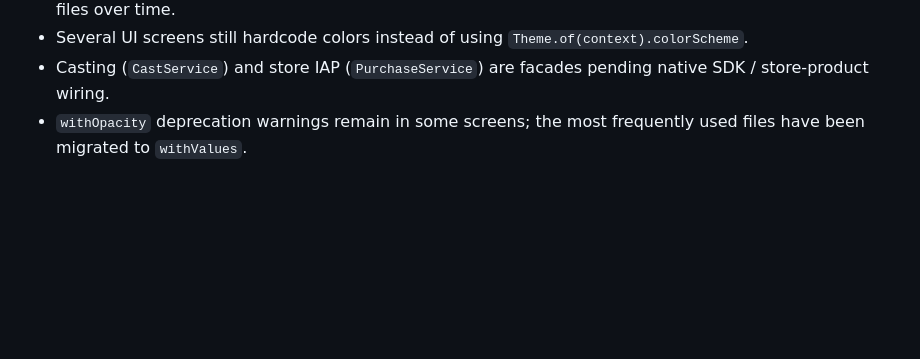
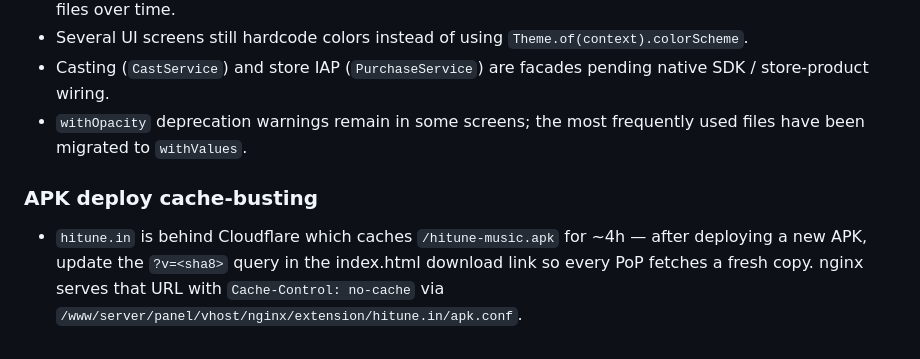
Before and after one commit to ajbelievoo/hitune-music-app, a Markdown page: AGENTS.md, the part around the change. Drawn GitHub-style; blank space fills up the shorter version.

Commit message:
Document APK cache-busting deploy step
Generated with [Devin](https://devin.ai)

Co-Authored-By: Devin <158243242+devin-ai-integration[bot]@users.noreply.github.com>

```diff
--- a/AGENTS.md
+++ b/AGENTS.md
@@ -128,3 +128,11 @@ flutter analyze --no-pub
 - Several UI screens still hardcode colors instead of using `Theme.of(context).colorScheme`.
 - Casting (`CastService`) and store IAP (`PurchaseService`) are facades pending native SDK / store-product wiring.
 - `withOpacity` deprecation warnings remain in some screens; the most frequently used files have been migrated to `withValues`.
+
+### APK deploy cache-busting
+
+- `hitune.in` is behind Cloudflare which caches `/hitune-music.apk` for ~4h —
+  after deploying a new APK, update the `?v=<sha8>` query in the index.html
+  download link so every PoP fetches a fresh copy. nginx serves that URL with
+  `Cache-Control: no-cache` via
+  `/www/server/panel/vhost/nginx/extension/hitune.in/apk.conf`.
```
